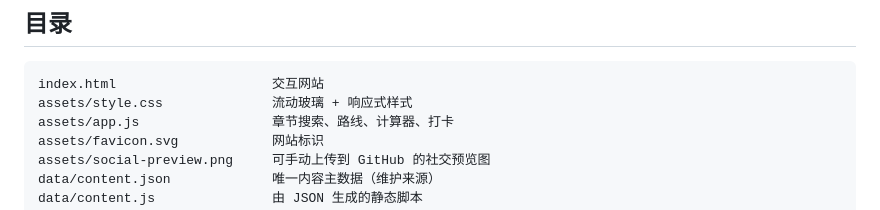
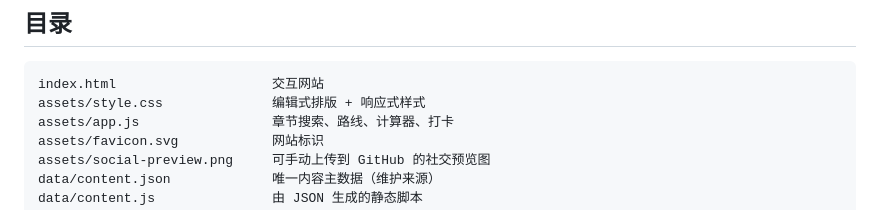
Before and after one commit to AIPMAndy/x-income-handbook, a Markdown page: README.md, the part around the change. Drawn GitHub-style.

Commit message:
docs: align project presentation with real editorial redesign

````diff
--- a/README.md
+++ b/README.md
@@ -87,7 +87,7 @@ GitHub Actions 检查成功不等于已完成手机端和分享预览的实际
 
 ```text
 index.html                    交互网站
-assets/style.css              流动玻璃 + 响应式样式
+assets/style.css              编辑式排版 + 响应式样式
 assets/app.js                 章节搜索、路线、计算器、打卡
 assets/favicon.svg            网站标识
 assets/social-preview.png     可手动上传到 GitHub 的社交预览图
````
